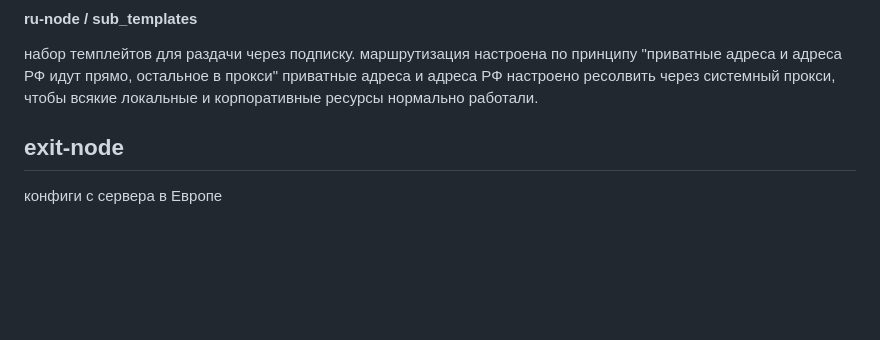
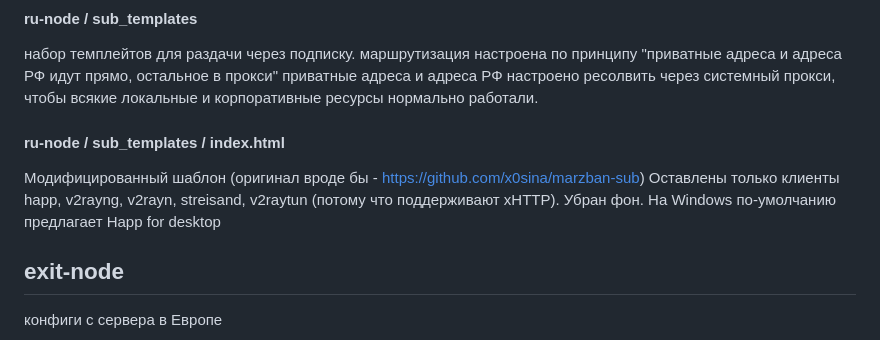
Before and after one commit to korn3r/marzban-things, a Markdown page: README.md, the part around the change. GitHub-like rendering; blank space fills up the shorter version.

```diff
--- a/README.md
+++ b/README.md
@@ -16,6 +16,10 @@ haproxy распределяет трафик на 443 порту по SNI на
 #### ru-node / sub_templates
 набор темплейтов для раздачи через подписку. маршрутизация настроена по принципу "приватные адреса и адреса РФ идут прямо, остальное в прокси"
 приватные адреса и адреса РФ настроено ресолвить через системный прокси, чтобы всякие локальные и корпоративные ресурсы нормально работали.
+
+#### ru-node / sub_templates / index.html
+Модифицированный шаблон (оригинал вроде бы - https://github.com/x0sina/marzban-sub)
+Оставлены только клиенты happ, v2rayng, v2rayn, streisand, v2raytun (потому что поддерживают xHTTP). Убран фон. На Windows по-умолчанию предлагает Happ for desktop
 
 ## exit-node
 конфиги с сервера в Европе
```
